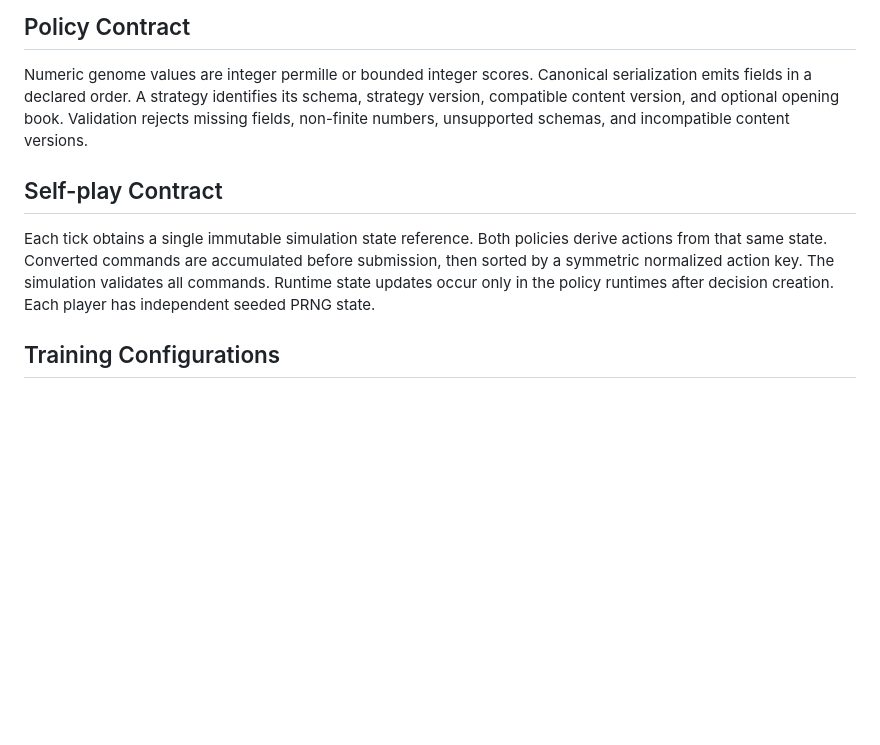
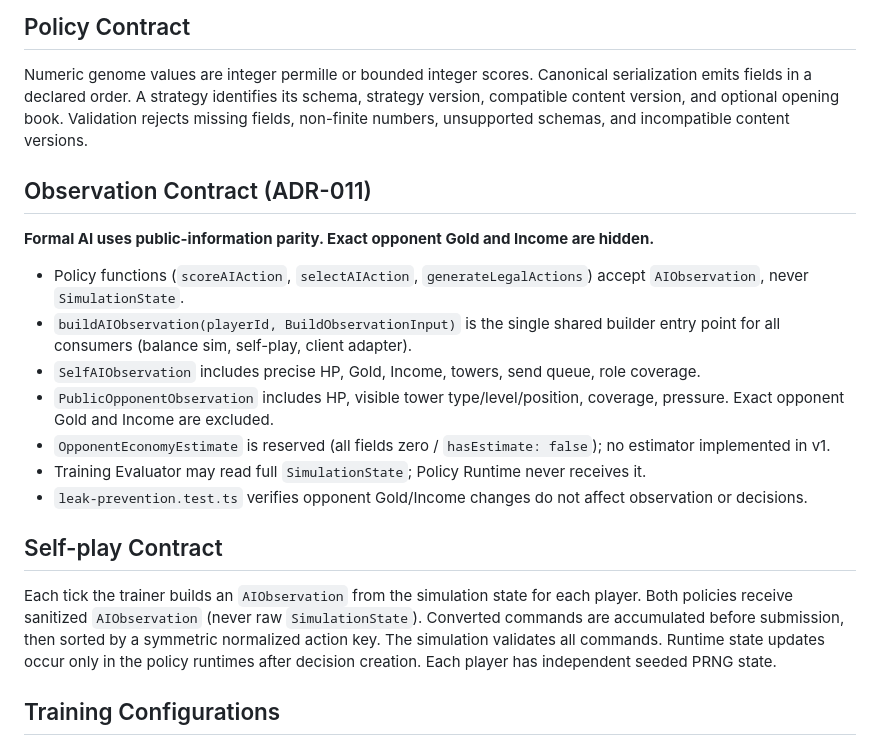
Before and after one commit to KL-4ndroid/chaos-td, a Markdown page: docs/ai/AI_SELF_PLAY_PLAN.md, the part around the change. Drawn GitHub-style; blank space fills up the shorter version.

Commit message:
docs: document observation contract in AI_SELF_PLAY_PLAN
Co-authored-by: Cursor <cursoragent@cursor.com>

```diff
--- a/docs/ai/AI_SELF_PLAY_PLAN.md
+++ b/docs/ai/AI_SELF_PLAY_PLAN.md
@@ -26,9 +26,21 @@ P1.6 uses the official game-core simulation and `GameCommand` API. Training is h
 
 Numeric genome values are integer permille or bounded integer scores. Canonical serialization emits fields in a declared order. A strategy identifies its schema, strategy version, compatible content version, and optional opening book. Validation rejects missing fields, non-finite numbers, unsupported schemas, and incompatible content versions.
 
+## Observation Contract (ADR-011)
+
+**Formal AI uses public-information parity. Exact opponent Gold and Income are hidden.**
+
+- Policy functions (`scoreAIAction`, `selectAIAction`, `generateLegalActions`) accept `AIObservation`, never `SimulationState`.
+- `buildAIObservation(playerId, BuildObservationInput)` is the single shared builder entry point for all consumers (balance sim, self-play, client adapter).
+- `SelfAIObservation` includes precise HP, Gold, Income, towers, send queue, role coverage.
+- `PublicOpponentObservation` includes HP, visible tower type/level/position, coverage, pressure. Exact opponent Gold and Income are excluded.
+- `OpponentEconomyEstimate` is reserved (all fields zero / `hasEstimate: false`); no estimator implemented in v1.
+- Training Evaluator may read full `SimulationState`; Policy Runtime never receives it.
+- `leak-prevention.test.ts` verifies opponent Gold/Income changes do not affect observation or decisions.
+
 ## Self-play Contract
 
-Each tick obtains a single immutable simulation state reference. Both policies derive actions from that same state. Converted commands are accumulated before submission, then sorted by a symmetric normalized action key. The simulation validates all commands. Runtime state updates occur only in the policy runtimes after decision creation. Each player has independent seeded PRNG state.
+Each tick the trainer builds an `AIObservation` from the simulation state for each player. Both policies receive sanitized `AIObservation` (never raw `SimulationState`). Converted commands are accumulated before submission, then sorted by a symmetric normalized action key. The simulation validates all commands. Runtime state updates occur only in the policy runtimes after decision creation. Each player has independent seeded PRNG state.
 
 ## Training Configurations
 
```
